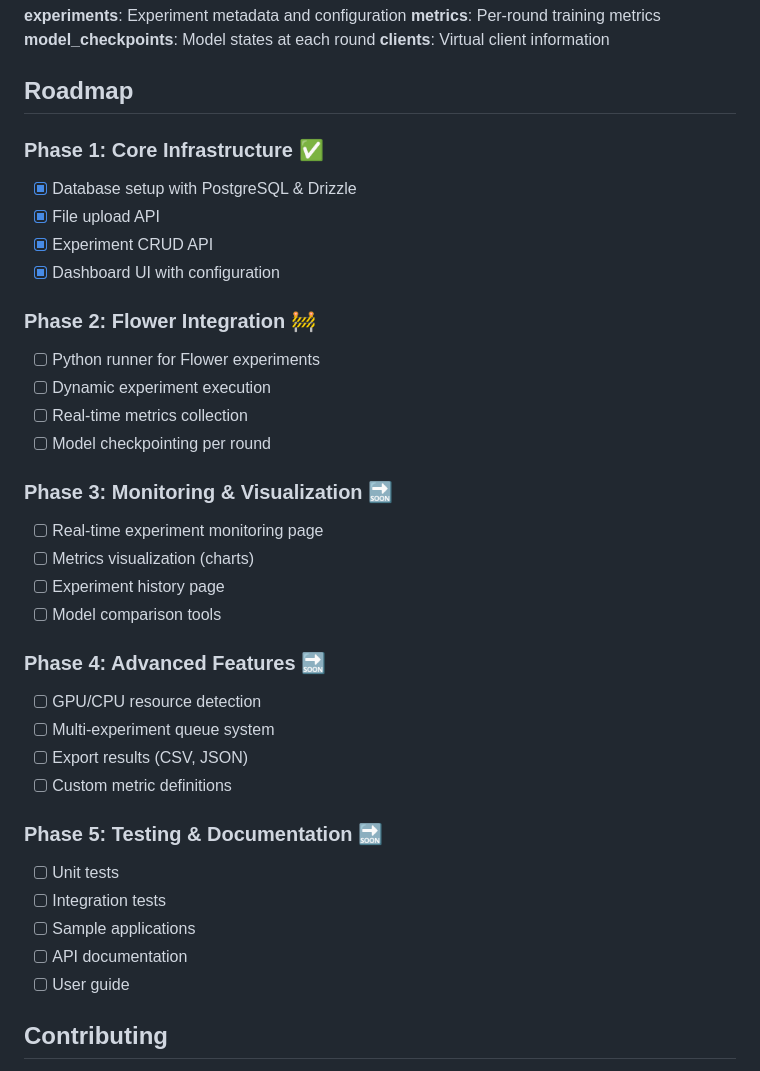
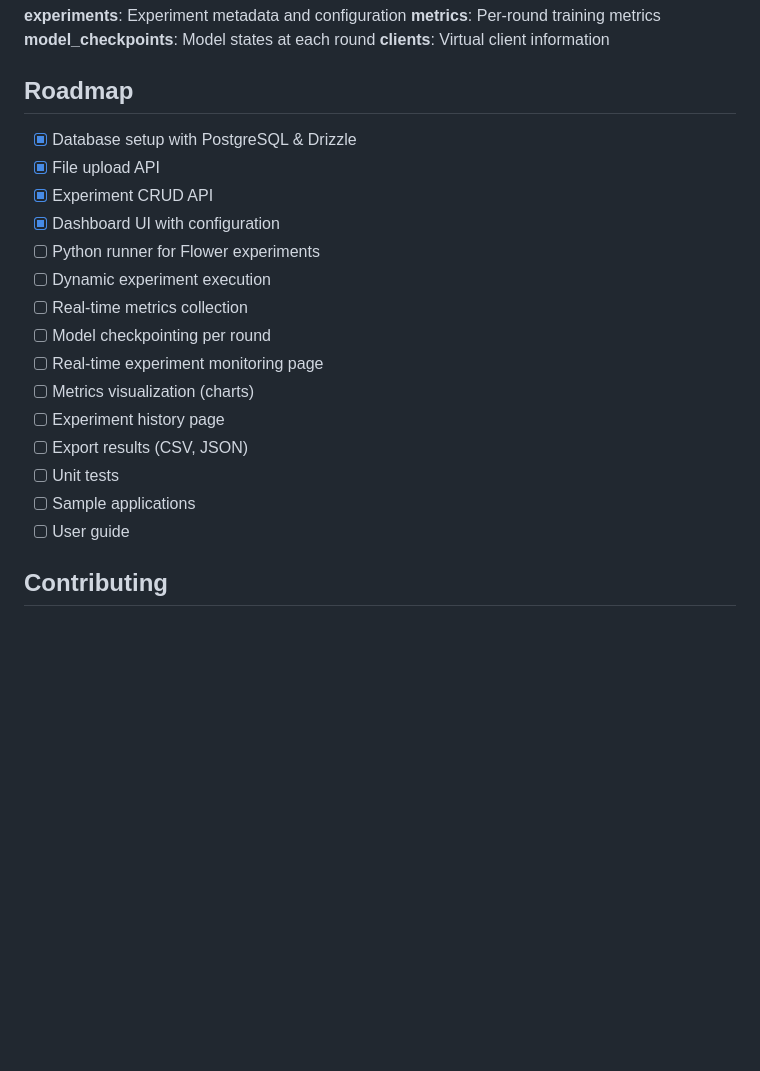
Before and after one commit to phrp720/flower-testbed, a Markdown page: README.md, the part around the change. GitHub-like rendering; blank space fills up the shorter version.

Commit message:
docs: update

```diff
--- a/README.md
+++ b/README.md
@@ -253,36 +253,20 @@ Response:
 **clients**: Virtual client information
 
 ## Roadmap
-
-### Phase 1: Core Infrastructure ✅
 - [x] Database setup with PostgreSQL & Drizzle
 - [x] File upload API
 - [x] Experiment CRUD API
 - [x] Dashboard UI with configuration
-
-### Phase 2: Flower Integration 🚧
 - [ ] Python runner for Flower experiments
 - [ ] Dynamic experiment execution
 - [ ] Real-time metrics collection
 - [ ] Model checkpointing per round
-
-### Phase 3: Monitoring & Visualization 🔜
 - [ ] Real-time experiment monitoring page
 - [ ] Metrics visualization (charts)
 - [ ] Experiment history page
-- [ ] Model comparison tools
-
-### Phase 4: Advanced Features 🔜
-- [ ] GPU/CPU resource detection
-- [ ] Multi-experiment queue system
 - [ ] Export results (CSV, JSON)
-- [ ] Custom metric definitions
-
-### Phase 5: Testing & Documentation 🔜
 - [ ] Unit tests
-- [ ] Integration tests
 - [ ] Sample applications
-- [ ] API documentation
 - [ ] User guide
 
 ## Contributing
```
